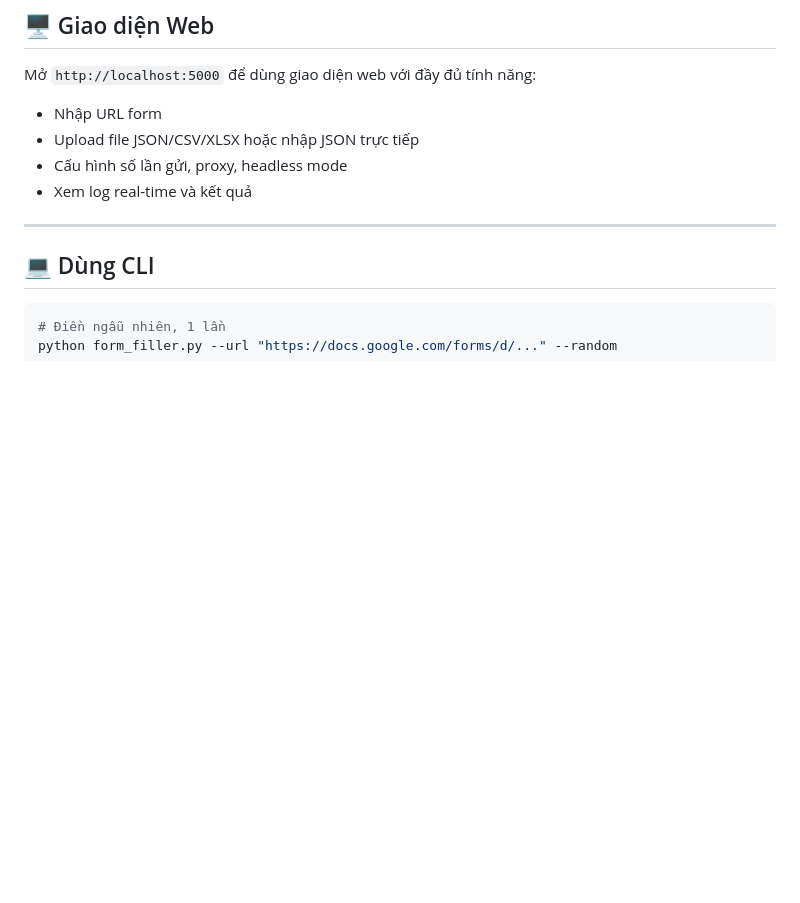
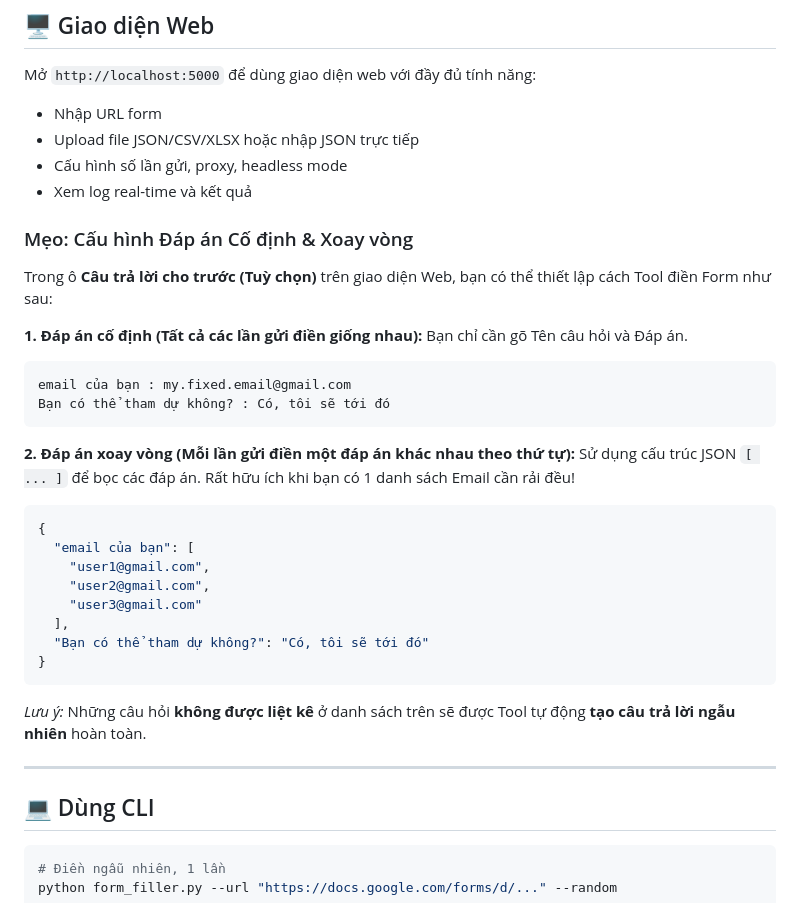
Before and after one commit to HoaGiap/gform-autofill, a Markdown page: README.md, the part around the change. GitHub-like rendering; blank space fills up the shorter version.

Commit message:
docs: add guide for fixed and rotating answers

````diff
--- a/README.md
+++ b/README.md
@@ -37,6 +37,31 @@ Mở `http://localhost:5000` để dùng giao diện web với đầy đủ tín
 - Upload file JSON/CSV/XLSX hoặc nhập JSON trực tiếp
 - Cấu hình số lần gửi, proxy, headless mode
 - Xem log real-time và kết quả
+
+### Mẹo: Cấu hình Đáp án Cố định & Xoay vòng
+
+Trong ô **Câu trả lời cho trước (Tuỳ chọn)** trên giao diện Web, bạn có thể thiết lập cách Tool điền Form như sau:
+
+**1. Đáp án cố định (Tất cả các lần gửi điền giống nhau):**
+Bạn chỉ cần gõ Tên câu hỏi và Đáp án.
+```text
+email của bạn : my.fixed.email@gmail.com
+Bạn có thể tham dự không? : Có, tôi sẽ tới đó
+```
+
+**2. Đáp án xoay vòng (Mỗi lần gửi điền một đáp án khác nhau theo thứ tự):**
+Sử dụng cấu trúc JSON `[ ... ]` để bọc các đáp án. Rất hữu ích khi bạn có 1 danh sách Email cần rải đều!
+```json
+{
+  "email của bạn": [
+    "user1@gmail.com",
+    "user2@gmail.com",
+    "user3@gmail.com"
+  ],
+  "Bạn có thể tham dự không?": "Có, tôi sẽ tới đó"
+}
+```
+*Lưu ý:* Những câu hỏi **không được liệt kê** ở danh sách trên sẽ được Tool tự động **tạo câu trả lời ngẫu nhiên** hoàn toàn.
 
 ---
 
````
